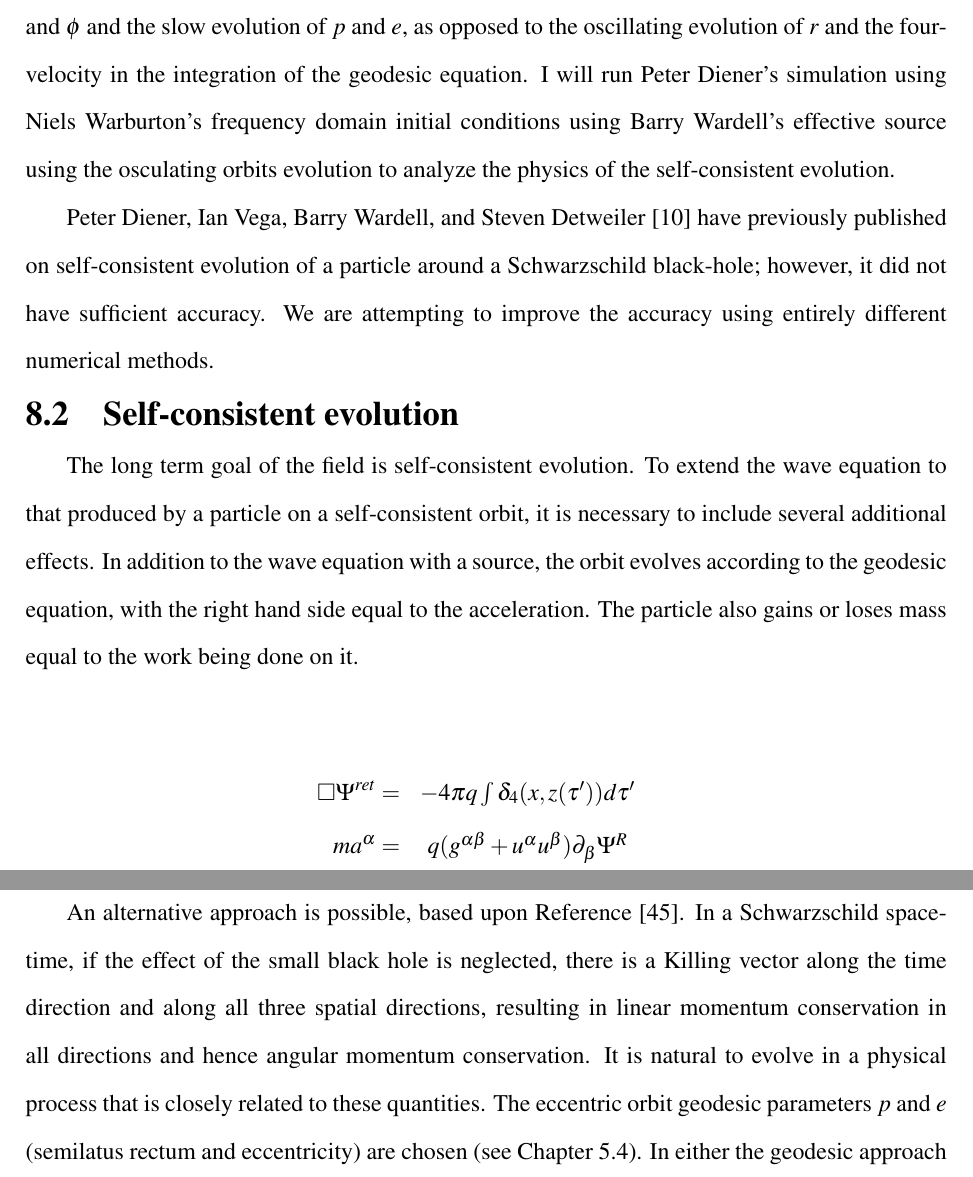
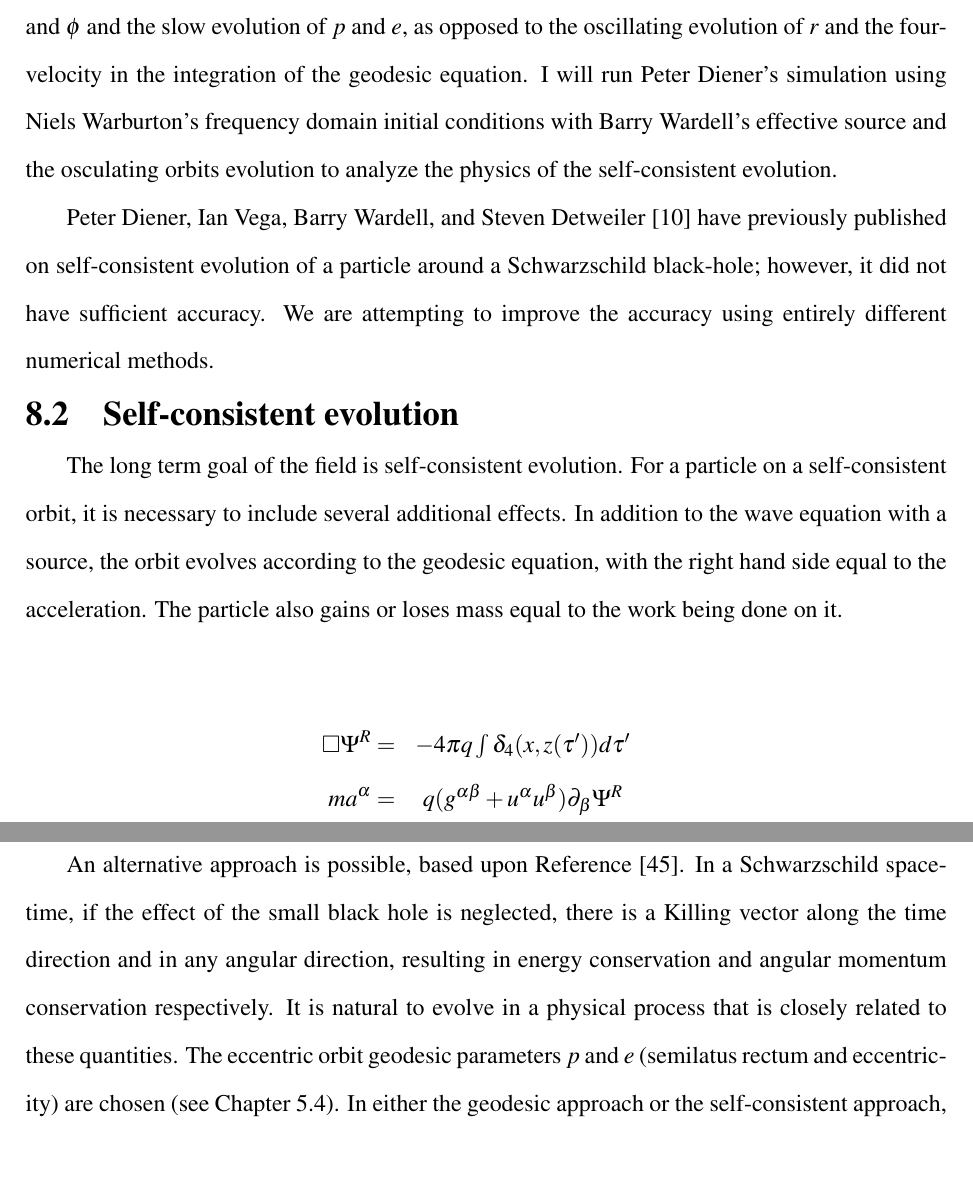
Before and after one commit to sdorsher/NumericalRelativityMastersExam, a LaTeX thesis (generalexammainfile.tex, which reads chapter8.tex): two parts of pages 74 and 75 of 81, joined at a grey line, cut so that both start at the same text. Compiled offline with pdfLaTeX.

Commit message:
more comments by Peter included

```diff
--- a/chapter8.tex
+++ b/chapter8.tex
@@ -8,7 +8,7 @@ This is distinct from Warburton's code, in which the self force is generated in
 By contrast, in the time domain, in the self-consistent evolution the state of the field itself naturally accounts for the past history of the particle. In self-consistent evolution, the self-force takes into account the back-reaction that causes the particle to accelerate away from a geodesic. This requires accounting for two additional effects, that have already been implemented: the mass evolution and the acceleration term in the self-force.
 
 
-Either the frequency or time domain initial data may be evolved in the time domain using two methods, the osculating orbits approach or the direct integration of the geodesic equation. The osculating orbits approach should have more accuracy due to the monotonic evolution of $\chi$ and $\phi$ and the slow evolution of $p$ and $e$, as opposed to the oscillating evolution of $r$ and the four-velocity in the integration of the geodesic equation. I will run Peter Diener's simulation using Niels Warburton's frequency domain initial conditions using Barry Wardell's effective source using the osculating orbits evolution to analyze the physics of the self-consistent evolution.
+Either the frequency or time domain initial data may be evolved in the time domain using two methods, the osculating orbits approach or the direct integration of the geodesic equation. The osculating orbits approach should have more accuracy due to the monotonic evolution of $\chi$ and $\phi$ and the slow evolution of $p$ and $e$, as opposed to the oscillating evolution of $r$ and the four-velocity in the integration of the geodesic equation. I will run Peter Diener's simulation using Niels Warburton's frequency domain initial conditions with Barry Wardell's effective source and the osculating orbits evolution to analyze the physics of the self-consistent evolution.
 
 
 Peter Diener, Ian Vega, Barry Wardell, and Steven Detweiler~\cite{diener_vega_wardell_detwieler_2012} have previously published on self-consistent evolution of a particle around a Schwarzschild black-hole; however, it did not have sufficient accuracy. We are attempting to improve the accuracy using entirely different numerical methods.
@@ -17,10 +17,10 @@ Peter Diener, Ian Vega, Barry Wardell, and Steven Detweiler~\cite{diener_vega_wa
 
 
 
-The long term goal of the field is self-consistent evolution. To extend the wave equation to that produced by a particle on a self-consistent orbit, it is necessary to include several additional effects. In addition to the wave equation with a source, the orbit evolves according to the geodesic equation, with the right hand side equal to the acceleration. The particle also gains or loses mass equal to the work being done on it.
+The long term goal of the field is self-consistent evolution. For a particle on a self-consistent orbit, it is necessary to include several additional effects. In addition to the wave equation with a source, the orbit evolves according to the geodesic equation, with the right hand side equal to the acceleration. The particle also gains or loses mass equal to the work being done on it.
 
 \begin{eqnarray}
-  \Box\Psi^{ret} =& -4\pi q \int\delta_4(x,z(\tau^\prime))d\tau^\prime\nonumber\\
+  \Box\Psi^{R} =& -4\pi q \int\delta_4(x,z(\tau^\prime))d\tau^\prime\nonumber\\
     ma^\alpha=&q(g^{\alpha\beta}+u^\alpha u^\beta)\partial_\beta\Psi^{R}\nonumber\\
     \frac{\partial m}{\partial \tau}=&-q u^\alpha\partial_\alpha \Psi^R_\alpha
     \label{genericev}
@@ -38,7 +38,7 @@ This equation, together with Equations~\ref{genericev}, provide the basis for th
 
 \subsection{Osculating orbits}
 
-An alternative approach is possible, based upon Reference~\cite{pound_poisson}. In a Schwarzschild space-time, if the effect of the small black hole is neglected, there is a Killing vector along the time direction and along all three spatial directions, resulting in linear momentum conservation in all directions and hence angular momentum conservation. It is natural to evolve in a physical process that is closely related to these quantities. The eccentric orbit geodesic parameters $p$ and $e$ (semilatus rectum and eccentricity) are chosen (see Chapter~\ref{ellipticalorb}). In either the geodesic approach or the self-consistent approach, the particle is accelerated, though in the self-consistent approach, that acceleration takes into account the particle's entire past history. In this process, $p$ and $e$ are updated at each time-step via a series of ordinary differential equations with extraordinarily complicated right hand sides. This is done using the same RK4 routine that is used to solve the wave equation. It will hopefully be more accurate than the geodesic evolution scheme because angular parameters $\phi$ and $\chi$ monotonically and smoothly increase while $p$ and $e$ evolve slowly, reducing truncation error. This is in contrast to the accumulation of error introduced through oscillations in $r$ and the four-velocity in the geodesic method. In the self-consistent approach, mass will also ultimately be evolved.
+An alternative approach is possible, based upon Reference~\cite{pound_poisson}. In a Schwarzschild space-time, if the effect of the small black hole is neglected, there is a Killing vector along the time direction and in any angular direction, resulting in energy conservation and angular momentum conservation respectively. It is natural to evolve in a physical process that is closely related to these quantities. The eccentric orbit geodesic parameters $p$ and $e$ (semilatus rectum and eccentricity) are chosen (see Chapter~\ref{ellipticalorb}). In either the geodesic approach or the self-consistent approach, the particle is accelerated, though in the self-consistent approach, that acceleration takes into account the particle's entire past history. In this process, $p$ and $e$ are updated at each time-step via a series of ordinary differential equations with extraordinarily complicated right hand sides. This is done using the same RK4 routine that is used to solve the wave equation. It will hopefully be more accurate than the geodesic evolution scheme because angular parameters $\phi$ and $\chi$ monotonically and smoothly increase while $p$ and $e$ evolve slowly, reducing truncation error. This is in contrast to the accumulation of error introduced through oscillations in $r$ and the four-velocity in the geodesic method. In the self-consistent approach, mass will also ultimately be evolved.
 
 
 
```
Also changed, not shown: generalexammainfile.pdf, chapter8.tex (2 more changed lines).
